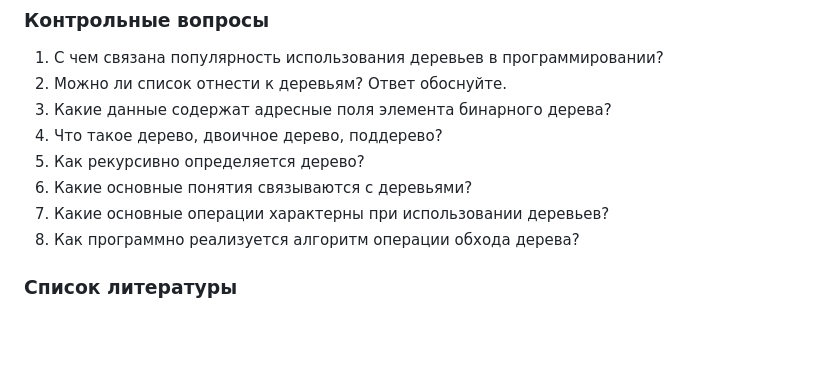
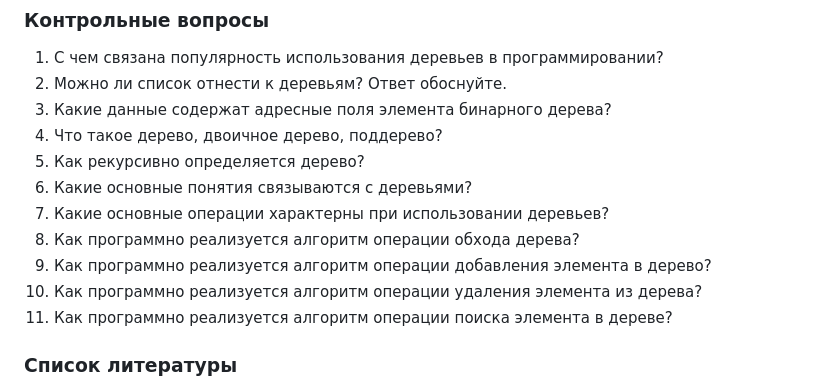
Before and after one commit to l4rchi/aads, a Markdown page: labs/lab06/main.md, the part around the change. Drawn GitHub-style; blank space fills up the shorter version.

Commit message:
Edited lab06

```diff
--- a/labs/lab06/main.md
+++ b/labs/lab06/main.md
@@ -204,6 +204,9 @@ jupyter:
 6. Какие основные понятия связываются с деревьями?
 7. Какие основные операции характерны при использовании деревьев?
 8. Как программно реализуется алгоритм операции обхода дерева?
+9.  Как программно реализуется алгоритм операции добавления элемента в дерево?
+10. Как программно реализуется алгоритм операции удаления элемента из дерева?
+11. Как программно реализуется  алгоритм операции поиска элемента в дереве?
 <!-- #endregion -->
 
 ### Список литературы
```
